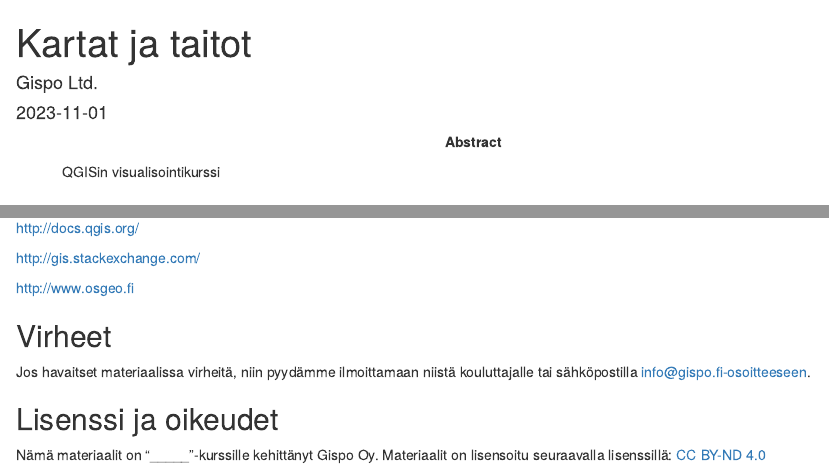
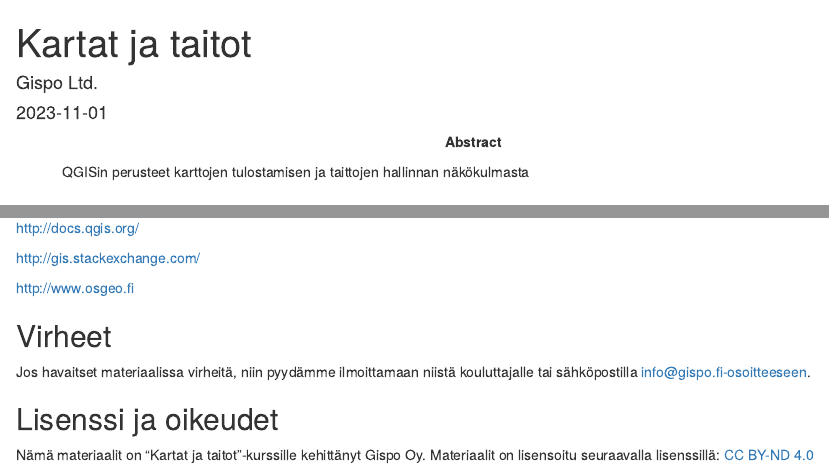
Before and after one commit to GispoCoding/GP008_kartat_ja_taitot, an R Markdown document (src/index.Rmd): the page in a window 1100 px wide, from its top, and a second part further down, joined at a grey line. Rendered offline with R 4.5, knitr and Pandoc, with nearby package versions; drawn as R Markdown's standard HTML page in place of the format the file asks for.

Commit message:
Kurssin otsikoiden päivitys

```diff
--- a/src/index.Rmd
+++ b/src/index.Rmd
@@ -3,7 +3,7 @@
 author: "Gispo Ltd."
 date: "`r Sys.Date()`"
 site: "bookdown::bookdown_site"
-abstract: "QGISin visualisointikurssi"
+abstract: "QGISin perusteet karttojen tulostamisen ja taittojen hallinnan näkökulmasta"
 output:
     bookdown::html_book:
         toc: true
@@ -85,4 +85,4 @@
 
 ## Lisenssi ja oikeudet
 
-Nämä materiaalit on "_____"-kurssille kehittänyt Gispo Oy. Materiaalit on lisensoitu seuraavalla lisenssillä: [CC BY-ND 4.0](https://creativecommons.org/licenses/by-nd/4.0/)
+Nämä materiaalit on "Kartat ja taitot"-kurssille kehittänyt Gispo Oy. Materiaalit on lisensoitu seuraavalla lisenssillä: [CC BY-ND 4.0](https://creativecommons.org/licenses/by-nd/4.0/)
```
